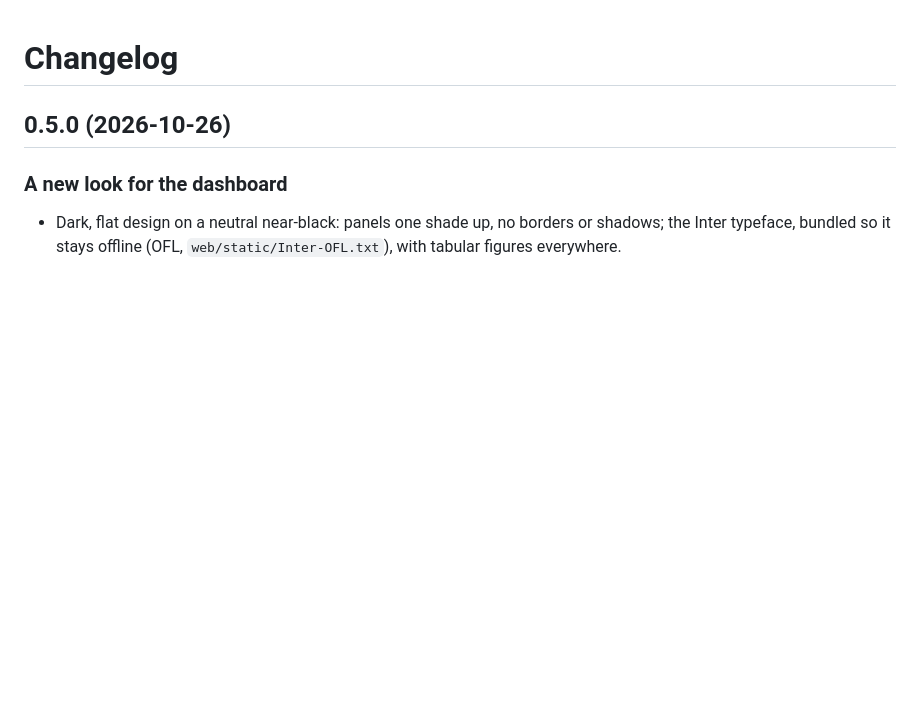
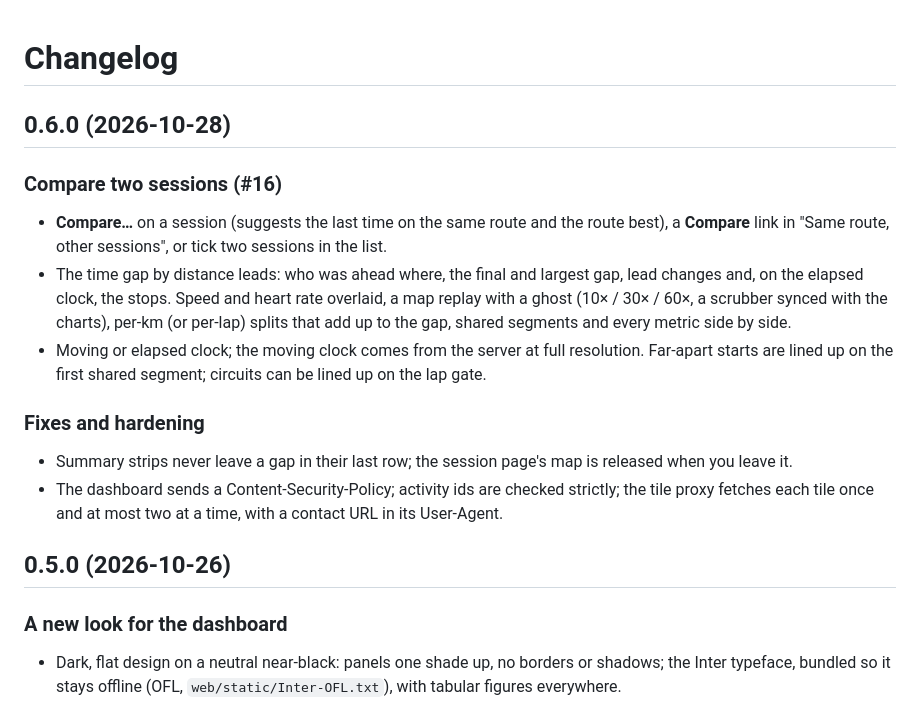
Before and after one commit to pjayala/rollbook, a Markdown page: CHANGELOG.md, the part around the change. GitHub-like rendering; blank space fills up the shorter version.

```diff
--- a/CHANGELOG.md
+++ b/CHANGELOG.md
@@ -1,4 +1,28 @@
 # Changelog
+
+## 0.6.0 (2026-10-28)
+
+### Compare two sessions (#16)
+
+- **Compare…** on a session (suggests the last time on the same route and the
+  route best), a **Compare** link in "Same route, other sessions", or tick two
+  sessions in the list.
+- The time gap by distance leads: who was ahead where, the final and largest
+  gap, lead changes and, on the elapsed clock, the stops. Speed and heart rate
+  overlaid, a map replay with a ghost (10× / 30× / 60×, a scrubber synced with
+  the charts), per-km (or per-lap) splits that add up to the gap, shared
+  segments and every metric side by side.
+- Moving or elapsed clock; the moving clock comes from the server at full
+  resolution. Far-apart starts are lined up on the first shared segment;
+  circuits can be lined up on the lap gate.
+
+### Fixes and hardening
+
+- Summary strips never leave a gap in their last row; the session page's map
+  is released when you leave it.
+- The dashboard sends a Content-Security-Policy; activity ids are checked
+  strictly; the tile proxy fetches each tile once and at most two at a time,
+  with a contact URL in its User-Agent.
 
 ## 0.5.0 (2026-10-26)
 
```
Also changed, not shown: AGENTS.md (+26 -2 lines), README.md (+7 -0 lines), docs/screenshots/compare.png (added), docs/screenshots/power.png, docs/screenshots/progress.png, docs/screenshots/segments.png, docs/screenshots/session.png, 11 other files.
